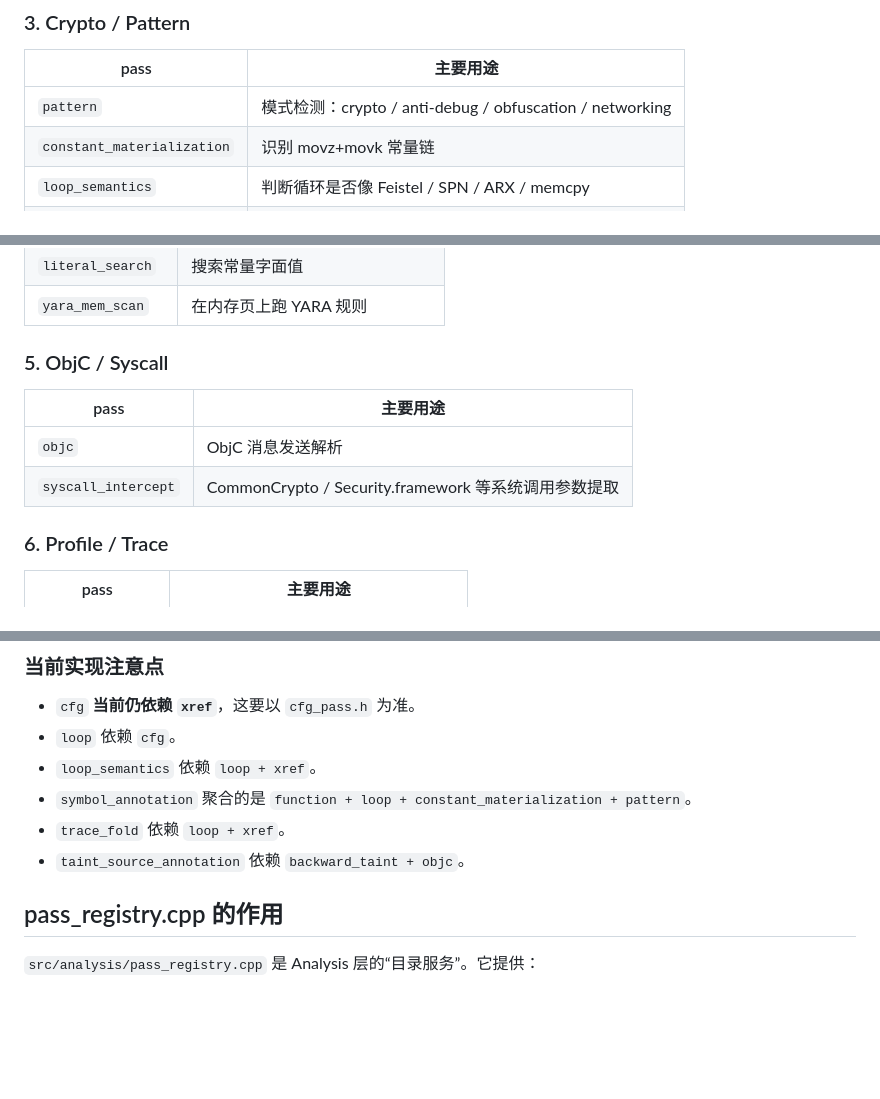
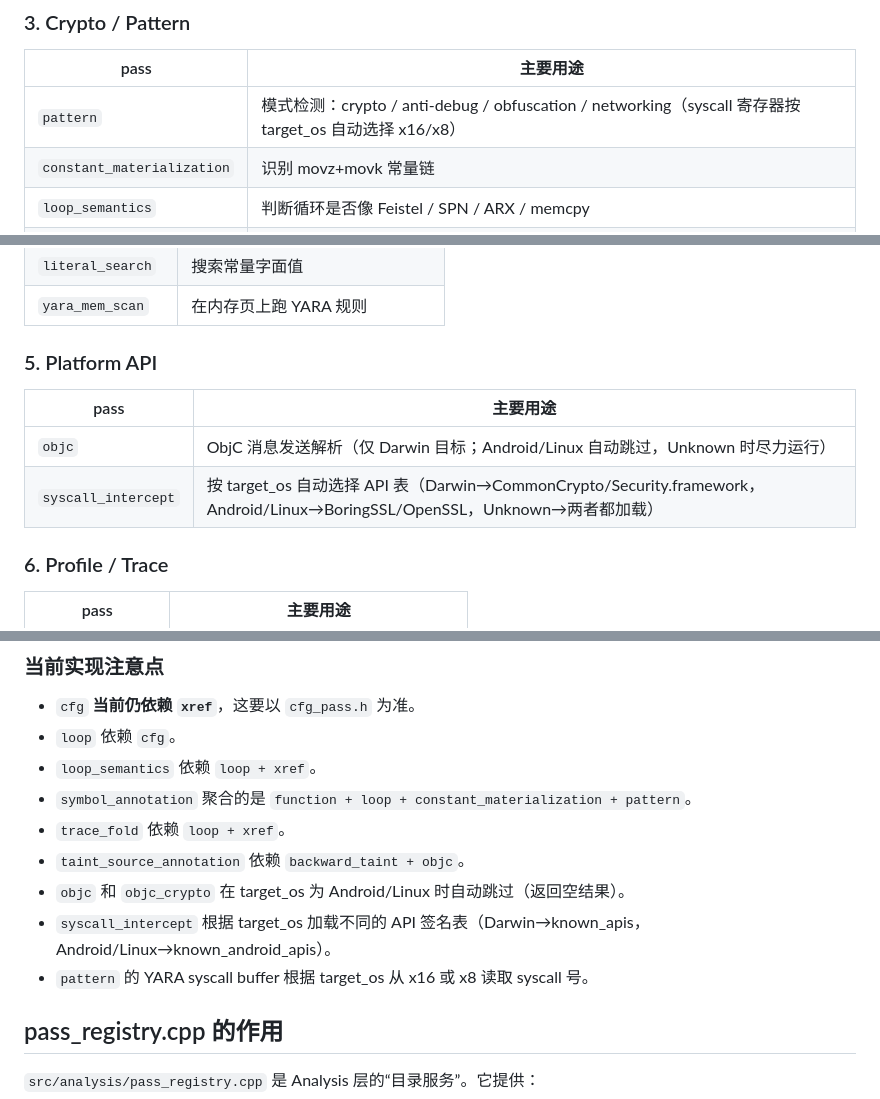
Before and after one commit to fuckreverse/retrace, a Markdown page: slowmo/docs/analysis-layer.md, 3 parts joined by grey strips. GitHub-like rendering; blank space fills up the shorter version.

```diff
--- a/slowmo/docs/analysis-layer.md
+++ b/slowmo/docs/analysis-layer.md
@@ -109,7 +109,7 @@ Collector 可按记录类型覆写回调：
 
 | pass | 主要用途 |
 |------|----------|
-| `pattern` | 模式检测：crypto / anti-debug / obfuscation / networking |
+| `pattern` | 模式检测：crypto / anti-debug / obfuscation / networking（syscall 寄存器按 target_os 自动选择 x16/x8） |
 | `constant_materialization` | 识别 movz+movk 常量链 |
 | `loop_semantics` | 判断循环是否像 Feistel / SPN / ARX / memcpy |
 | `algorithm_summary` | 汇总模式、常量、循环、调用图做算法识别 |
@@ -128,12 +128,12 @@ Collector 可按记录类型覆写回调：
 | `literal_search` | 搜索常量字面值 |
 | `yara_mem_scan` | 在内存页上跑 YARA 规则 |
 
-### 5. ObjC / Syscall
+### 5. Platform API
 
 | pass | 主要用途 |
 |------|----------|
-| `objc` | ObjC 消息发送解析 |
-| `syscall_intercept` | CommonCrypto / Security.framework 等系统调用参数提取 |
+| `objc` | ObjC 消息发送解析（仅 Darwin 目标；Android/Linux 自动跳过，Unknown 时尽力运行） |
+| `syscall_intercept` | 按 target_os 自动选择 API 表（Darwin→CommonCrypto/Security.framework，Android/Linux→BoringSSL/OpenSSL，Unknown→两者都加载） |
 
 ### 6. Profile / Trace
 
@@ -194,6 +194,9 @@ flowchart LR
 - `symbol_annotation` 聚合的是 `function + loop + constant_materialization + pattern`。
 - `trace_fold` 依赖 `loop + xref`。
 - `taint_source_annotation` 依赖 `backward_taint + objc`。
+- `objc` 和 `objc_crypto` 在 target_os 为 Android/Linux 时自动跳过（返回空结果）。
+- `syscall_intercept` 根据 target_os 加载不同的 API 签名表（Darwin→known_apis，Android/Linux→known_android_apis）。
+- `pattern` 的 YARA syscall buffer 根据 target_os 从 x16 或 x8 读取 syscall 号。
 
 ## pass_registry.cpp 的作用
 
```
Also changed, not shown: slowmo/docs/capabilities.md (+4 -3 lines), slowmo/docs/trace-format.md (+14 -2 lines).
